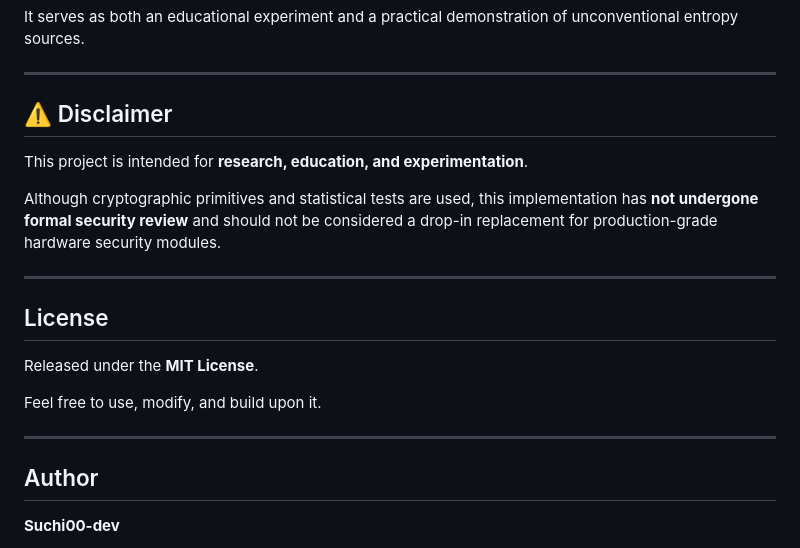
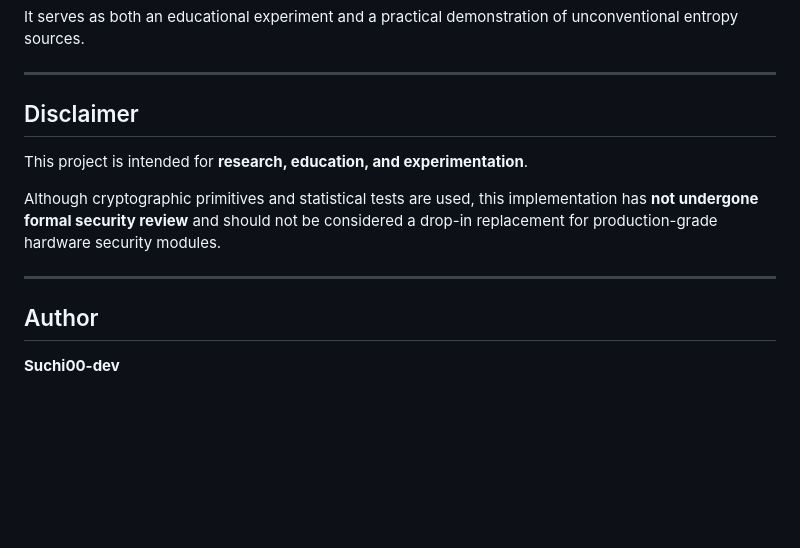
Before and after one commit to suchi00-dev/enfentropy-vault, a Markdown page: README.md, the part around one of its changes. Drawn GitHub-style; blank space fills up the shorter version.

```diff
--- a/README.md
+++ b/README.md
@@ -172,7 +169,7 @@ It serves as both an educational experiment and a practical demonstration of unc
 
 ---
 
-## ⚠️ Disclaimer
+##  Disclaimer
 
 This project is intended for **research, education, and experimentation**.
 
@@ -180,13 +177,6 @@ Although cryptographic primitives and statistical tests are used, this implement
 
 ---
 
-## License
-
-Released under the **MIT License**.
-
-Feel free to use, modify, and build upon it.
-
----
 
 ## Author
 
```
Also changed, not shown: other parts of README.md (+12 -15 lines).
